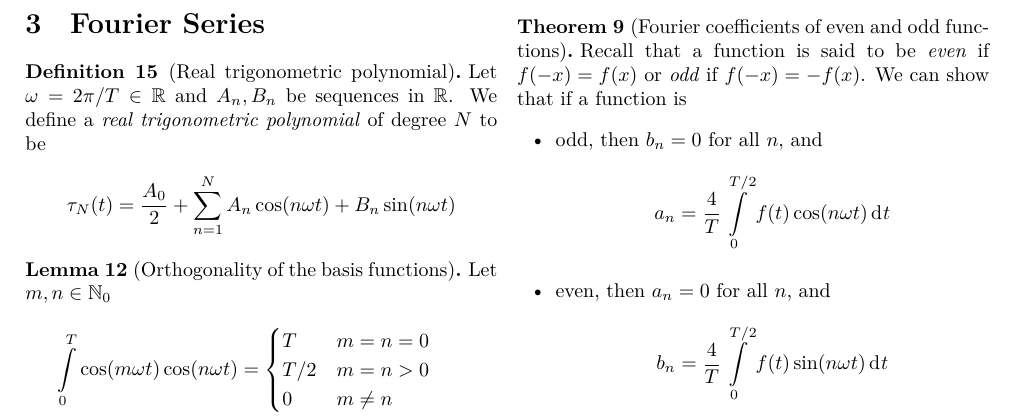
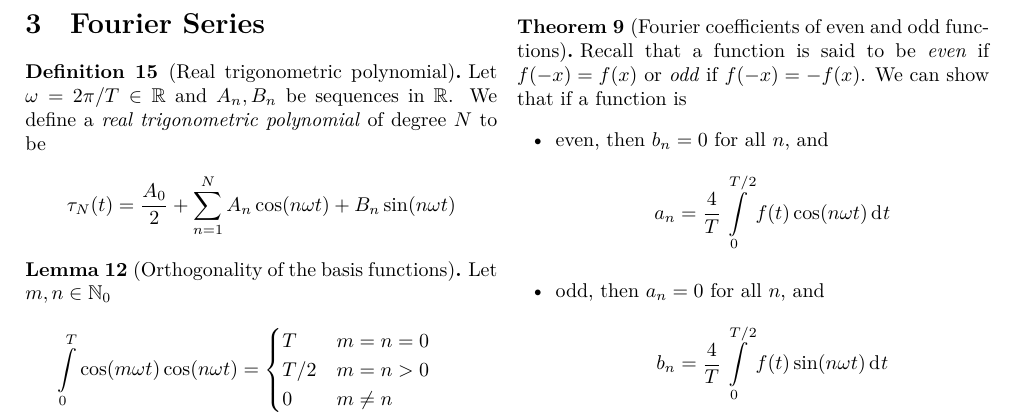
Before and after one commit to NaoPross/KomFour, a LaTeX document (komfour_zf.tex): part of page 3 of 4, cut so that both start at the same text. Compiled offline with XeLaTeX.

Commit message:
Fix small error, add pdf

```diff
--- a/komfour_zf.tex
+++ b/komfour_zf.tex
@@ -462,11 +462,11 @@
 \begin{theorem}[Fourier coefficients of even and odd functions]
   Recall that a function is said to be \emph{even} if \(f(-x) = f(x)\) or \emph{odd} if \(f(-x) = -f(x)\). We can show that if a function is
   \begin{itemize}
-    \item odd, then \(b_n = 0\) for all \(n\), and
+    \item even, then \(b_n = 0\) for all \(n\), and
       \[
         a_n = \frac{4}{T}\int\limits_0^{T/2} f(t)\cos(n\omega t)\di{t}
       \]
-    \item even, then \(a_n = 0\) for all \(n\), and
+    \item odd, then \(a_n = 0\) for all \(n\), and
       \[
         b_n = \frac{4}{T}\int\limits_0^{T/2} f(t)\sin(n\omega t)\di{t}
       \]
```
Also changed, not shown: latexmkrc, 2 other files.
